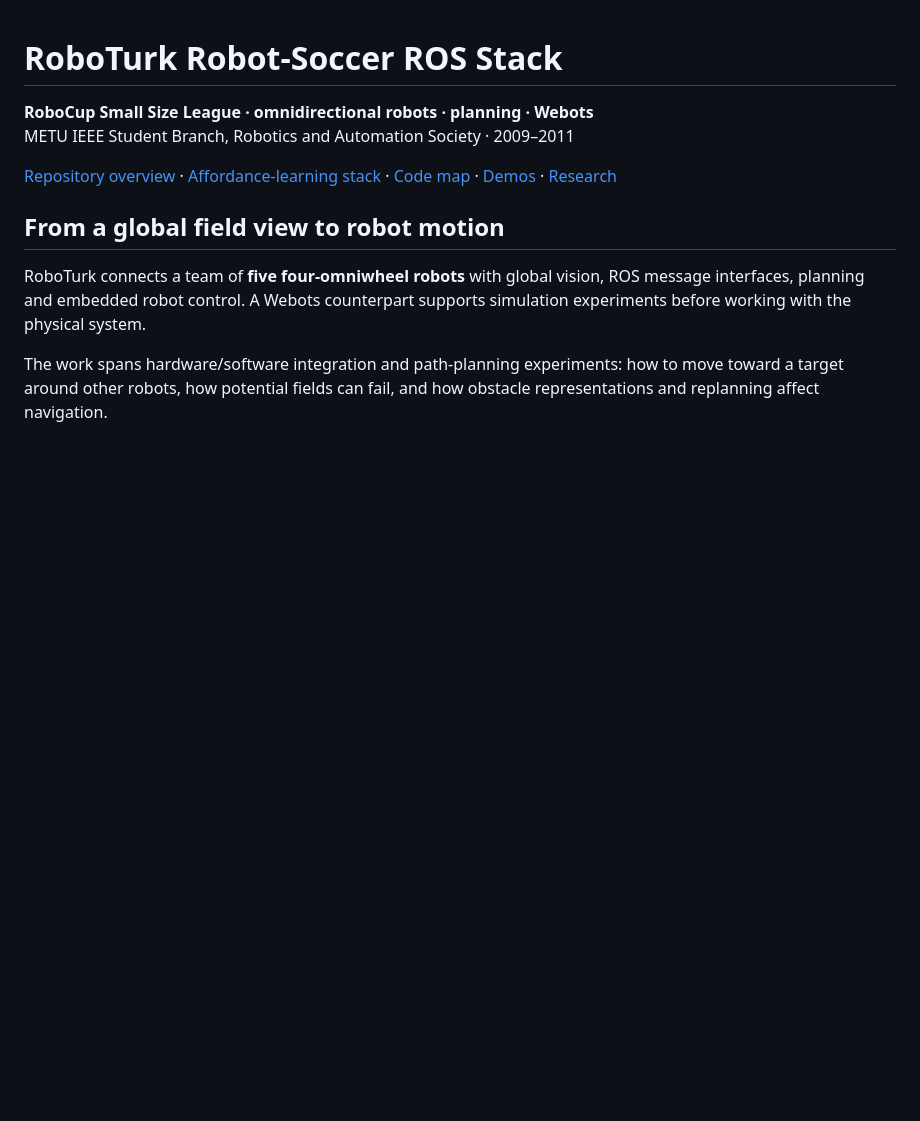
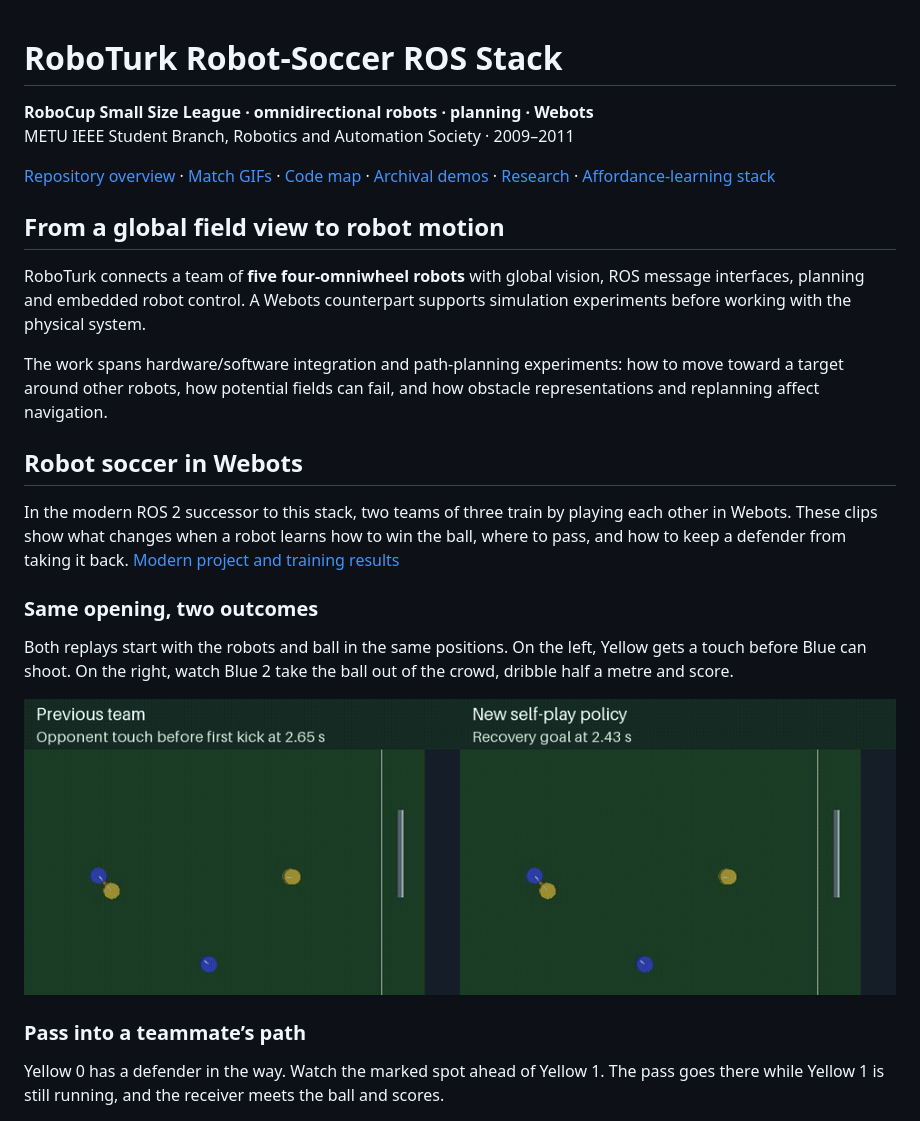
Before and after one commit to kadiru/metu-ros-pkg, a Markdown page: stacks/robocup_ssl/README.md, the part around one of its changes. Drawn GitHub-style; pictures changed too: docs/assets/roboturk-webots/matched-recovery.gif (added); blank space fills up the shorter version.

Commit message:
Show three Webots soccer plays on the RoboTurk landing page

```diff
--- a/stacks/robocup_ssl/README.md
+++ b/stacks/robocup_ssl/README.md
@@ -3,10 +3,25 @@
 **RoboCup Small Size League · omnidirectional robots · planning · Webots**
 METU IEEE Student Branch, Robotics and Automation Society · 2009–2011
 
-[Repository overview](../../README.md) · [Affordance-learning stack](../affordance_learning/README.md) · [Code map](#explore-the-code) · [Demos](#watch-the-experiments) · [Research](#papers-and-technical-reports)
+[Repository overview](../../README.md) · [Match GIFs](#robot-soccer-in-webots) · [Code map](#explore-the-code) · [Archival demos](#watch-the-experiments) · [Research](#papers-and-technical-reports) · [Affordance-learning stack](../affordance_learning/README.md)
 
 ## From a global field view to robot motion
 
 RoboTurk connects a team of **five four-omniwheel robots** with global vision, ROS message interfaces, planning and embedded robot control. A Webots counterpart supports simulation experiments before working with the physical system.
 
 The work spans hardware/software integration and path-planning experiments: how to move toward a target around other robots, how potential fields can fail, and how obstacle representations and replanning affect navigation.
+
+## Robot soccer in Webots
+
+In the modern ROS 2 successor to this stack, two teams of three train by playing each other in Webots. These clips show what changes when a robot learns how to win the ball, where to pass, and how to keep a defender from taking it back. [Modern project and training results](https://github.com/kadiru/metu-ros-pkg/tree/1cef7fddd1677b4e632119f331f65ea7168acff7/ros2/roboturk)
+
+### Same opening, two outcomes
+
+Both replays start with the robots and ball in the same positions. On the left, Yellow gets a touch before Blue can shoot. On the right, watch Blue 2 take the ball out of the crowd, dribble half a metre and score.
+
+[![Side-by-side Webots replay of the same opening. Blue loses control on the left and dribbles clear to score on the right.](../../docs/assets/roboturk-webots/matched-recovery.gif)](https://github.com/kadiru/metu-ros-pkg/blob/1cef7fddd1677b4e632119f331f65ea7168acff7/ros2/roboturk/media/recovery-transition/matched-recovery.mp4)
+
+### Pass into a teammate’s path
+
+Yellow 0 has a defender in the way. Watch the marked spot ahead of Yellow 1. The pass goes there while Yellow 1 is still running, and the receiver meets the ball and scores.
+
```
Also changed, not shown: other parts of stacks/robocup_ssl/README.md (+7 -0 lines), 2 other files.
